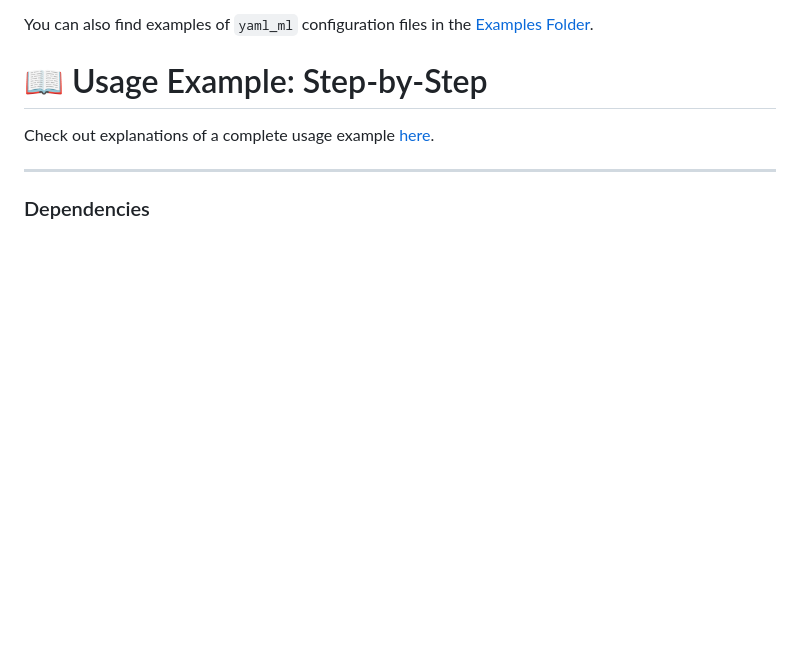
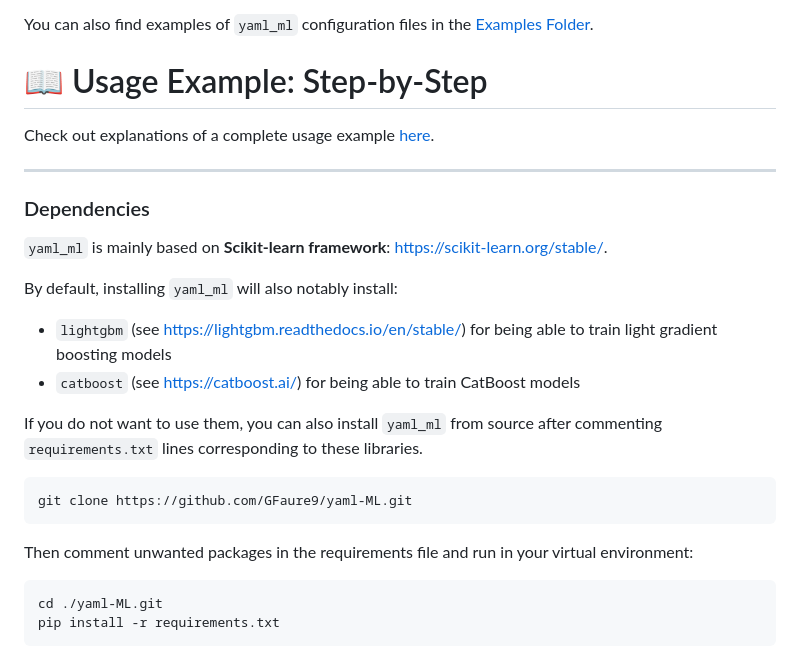
Before and after one commit to GFaure9/yaml-ML, a Markdown page: README.md, the part around the change. Drawn GitHub-style; blank space fills up the shorter version.

Commit message:
docs: update README.md

````diff
--- a/README.md
+++ b/README.md
@@ -113,3 +113,23 @@ Check out explanations of a complete usage example [here](https://github.com/GFa
 ---
 
 ### Dependencies
+
+`yaml_ml` is mainly based on __Scikit-learn framework__: https://scikit-learn.org/stable/.
+
+By default, installing `yaml_ml` will also notably install:
+- `lightgbm` (see https://lightgbm.readthedocs.io/en/stable/) for being able to train light gradient boosting models
+- `catboost` (see https://catboost.ai/) for being able to train CatBoost models
+
+If you do not want to use them, you can also install `yaml_ml` from source after
+commenting `requirements.txt` lines corresponding to these libraries.
+
+```commandline
+git clone https://github.com/GFaure9/yaml-ML.git
+```
+
+Then comment unwanted packages in the requirements file and run in your virtual environment:
+
+```commandline
+cd ./yaml-ML.git
+pip install -r requirements.txt
+```
````
Also changed, not shown: examples/usage_example/README.md (+2 -2 lines).
